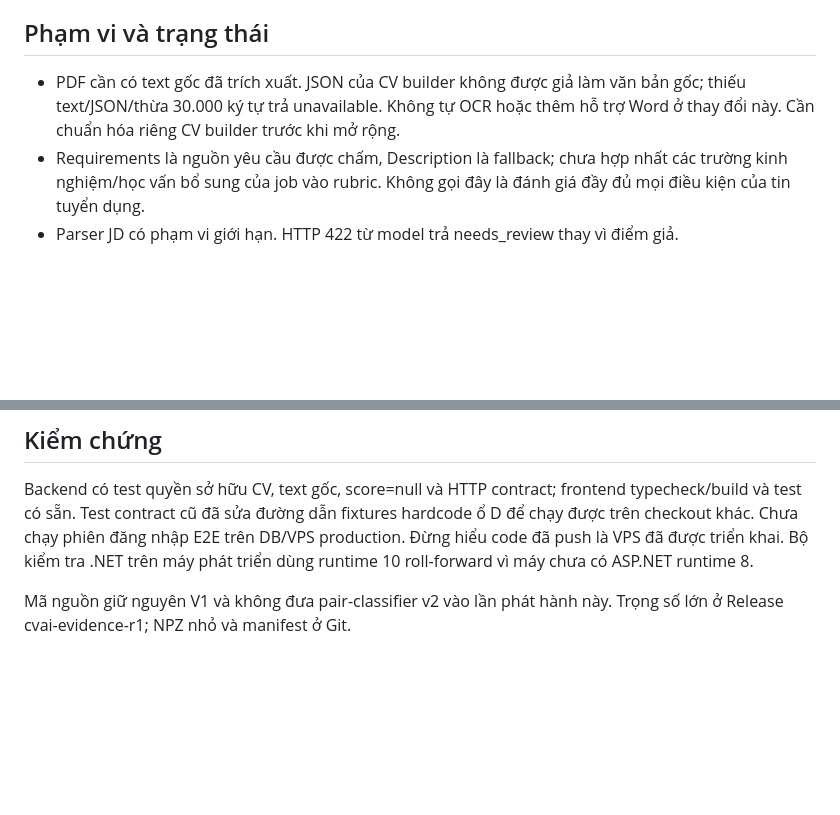
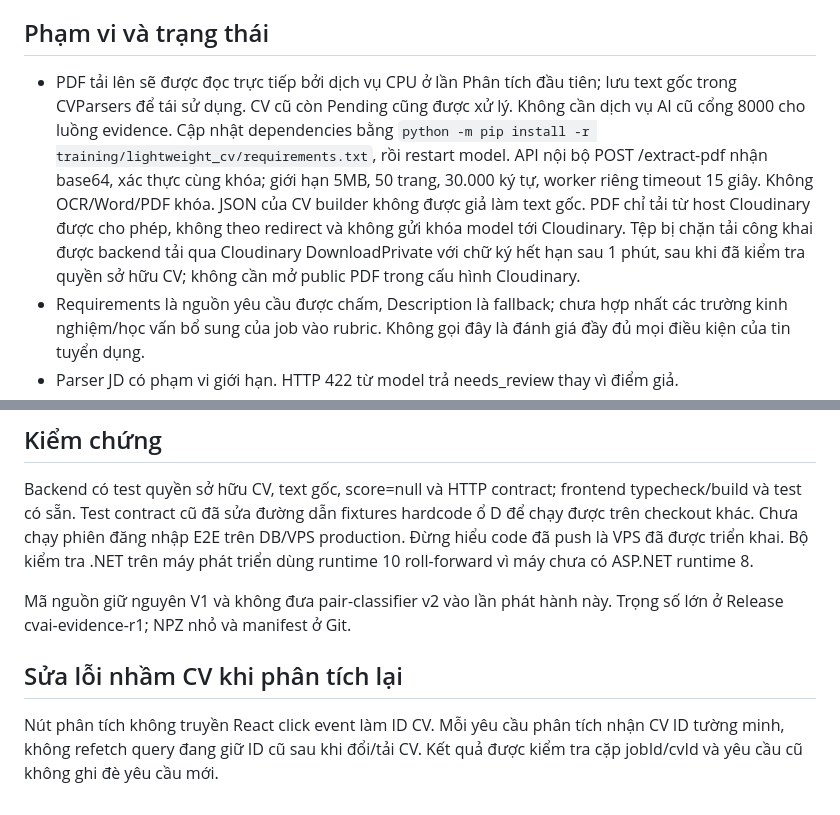
Before and after one commit to GSK7625/CVAI, a Markdown page: INTEGRATION.md, 2 parts joined by grey strips. Rendered like a GitHub page; blank space fills up the shorter version.

Commit message:
docs: document PDF extraction and reliable preview retries
Update INTEGRATION.md.

Fix false CV-change warnings and preserve request/response CV identity. Connect stored PDFs to the CPU extraction route, with authenticated Cloudinary delivery and bounded parsing. Keep original text for subsequent previews; do not invent OCR text or unsupported JD scores.

Validation: 25 frontend tests, TypeScript and production build; 82 backend tests; 3 PDF tests. Browser checks repeated CV analysis and changed-CV requests. Real uploaded CV produced 2937 text characters and an explicit needs_review result.

```diff
--- a/INTEGRATION.md
+++ b/INTEGRATION.md
@@ -51,9 +51,17 @@ Frontend dùng URL/backend và session hiện có: `cd frontend`, `npm ci`, `npm
 
 ## Phạm vi và trạng thái
 
-- PDF cần có text gốc đã trích xuất. JSON của CV builder không được giả làm
-  văn bản gốc; thiếu text/JSON/thừa 30.000 ký tự trả unavailable. Không tự OCR hoặc
-  thêm hỗ trợ Word ở thay đổi này. Cần chuẩn hóa riêng CV builder trước khi mở rộng.
+- PDF tải lên sẽ được đọc trực tiếp bởi dịch vụ CPU ở lần Phân tích đầu tiên;
+  lưu text gốc trong CVParsers để tái sử dụng. CV cũ còn Pending cũng được xử lý.
+  Không cần dịch vụ AI cũ cổng 8000 cho luồng evidence. Cập nhật dependencies bằng
+  `python -m pip install -r training/lightweight_cv/requirements.txt`, rồi restart model.
+  API nội bộ POST /extract-pdf nhận base64, xác thực cùng khóa; giới hạn 5MB,
+  50 trang, 30.000 ký tự, worker riêng timeout 15 giây. Không OCR/Word/PDF khóa.
+  JSON của CV builder không được giả làm text gốc. PDF chỉ tải từ host Cloudinary
+  được cho phép, không theo redirect và không gửi khóa model tới Cloudinary.
+  Tệp bị chặn tải công khai được backend tải qua Cloudinary DownloadPrivate với
+  chữ ký hết hạn sau 1 phút, sau khi đã kiểm tra quyền sở hữu CV; không cần mở
+  public PDF trong cấu hình Cloudinary.
 - Requirements là nguồn yêu cầu được chấm, Description là fallback; chưa hợp nhất
   các trường kinh nghiệm/học vấn bổ sung của job vào rubric. Không gọi đây là
   đánh giá đầy đủ mọi điều kiện của tin tuyển dụng.
@@ -75,3 +83,9 @@ roll-forward vì máy chưa có ASP.NET runtime 8.
 
 Mã nguồn giữ nguyên V1 và không đưa pair-classifier v2 vào lần phát hành này.
 Trọng số lớn ở Release cvai-evidence-r1; NPZ nhỏ và manifest ở Git.
+
+## Sửa lỗi nhầm CV khi phân tích lại
+
+Nút phân tích không truyền React click event làm ID CV. Mỗi yêu cầu phân tích
+nhận CV ID tường minh, không refetch query đang giữ ID cũ sau khi đổi/tải CV.
+Kết quả được kiểm tra cặp jobId/cvId và yêu cầu cũ không ghi đè yêu cầu mới.
```
